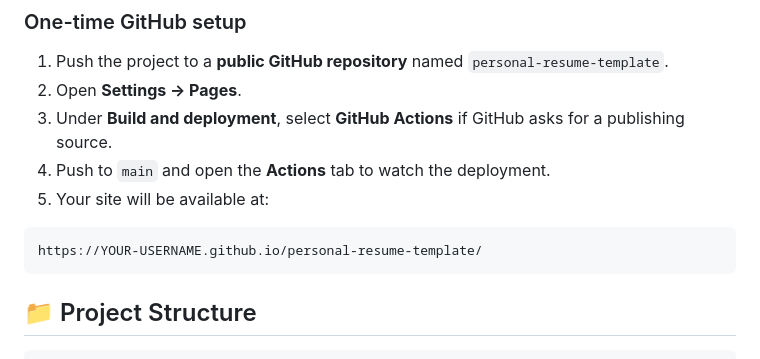
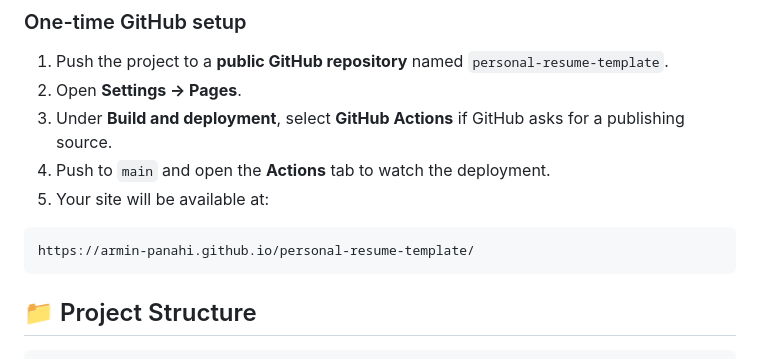
Before and after one commit to armin-panahi/personal-resume-template, a Markdown page: README.md, the part around one of its changes. Rendered like a GitHub page.

````diff
--- a/README.md
+++ b/README.md
@@ -148,7 +148,7 @@ The workflow builds the project and deploys the generated `dist` directory to Gi
 5. Your site will be available at:
 
 ```text
-https://YOUR-USERNAME.github.io/personal-resume-template/
+https://armin-panahi.github.io/personal-resume-template/
 ```
 
 ## 📁 Project Structure
````
Also changed, not shown: other parts of README.md (+1 -1 lines).
